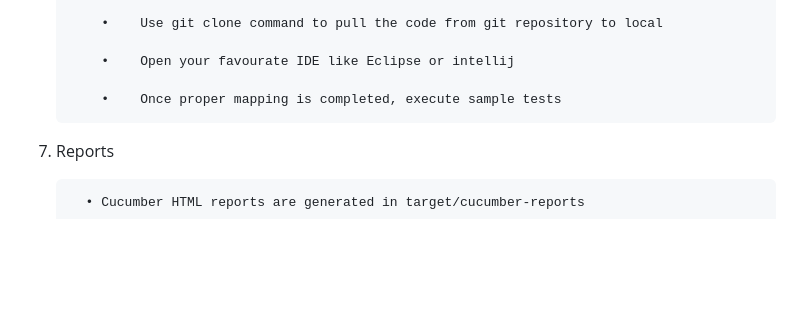
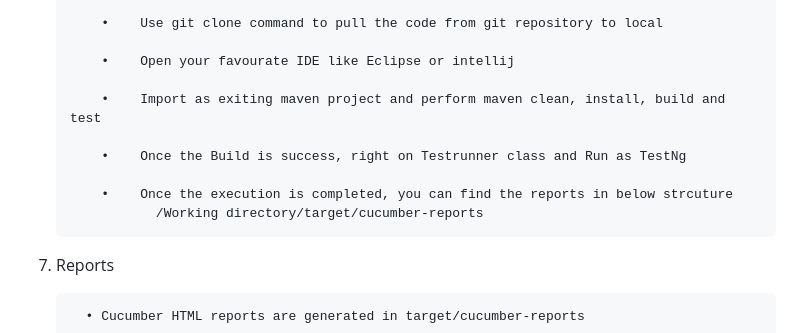
Before and after one commit to Venkateswararao34/API_Testing_Kata, a Markdown page: README.md, the part around the change. Rendered like a GitHub page; blank space fills up the shorter version.

Commit message:
Update README.md
refactor : added steps to execute in readme file

```diff
--- a/README.md
+++ b/README.md
@@ -84,7 +84,13 @@ Booking Swagger Spec: https://automationintesting.online/booking/swagger-ui/inde
 
            •	Open your favourate IDE like Eclipse or intellij
 
-           •	Once proper mapping is completed, execute sample tests
+           •	Import as exiting maven project and perform maven clean, install, build and test
+
+           •	Once the Build is success, right on Testrunner class and Run as TestNg
+
+           •	Once the execution is completed, you can find the reports in below strcuture
+                  /Working directory/target/cucumber-reports
+
 
 11. Reports
 
```
